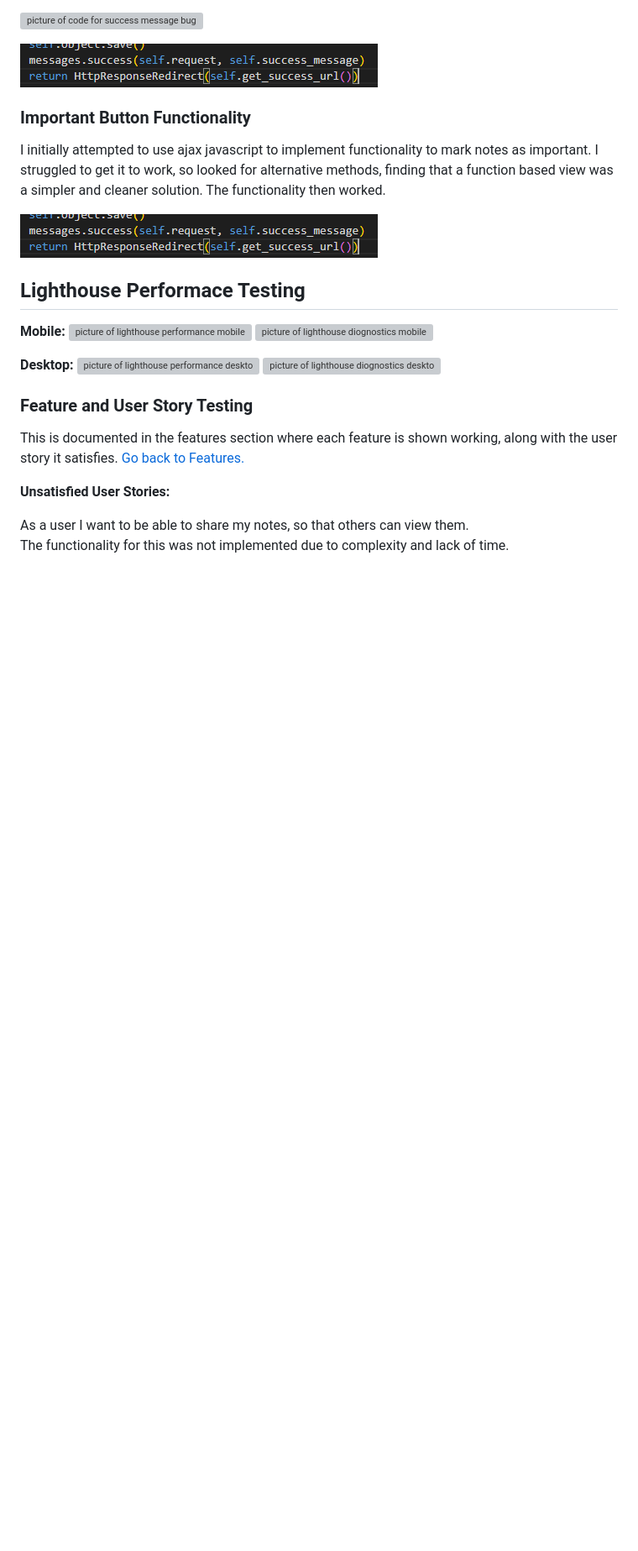
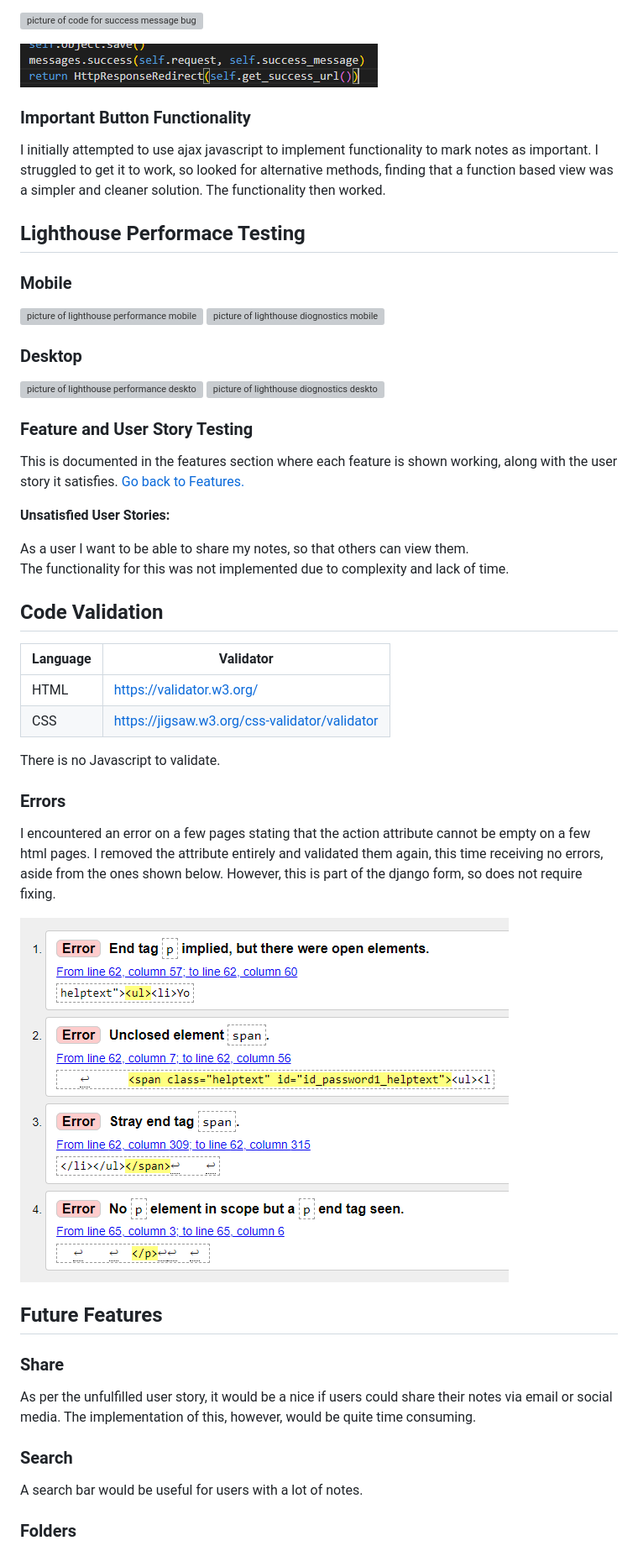
Before and after one commit to BrendanChing/NeatNotes, a Markdown page: README.md, the part around the change printed below. Shown: that part at 84% size. GitHub-like rendering; pictures changed too: static/images/validregistrationerror.png (added); blank space fills up the shorter version; grey boxes are pictures that could not be loaded.

Commit message:
readme done but yet to be checked

```diff
--- a/README.md
+++ b/README.md
@@ -390,14 +390,12 @@ All success messages for sign-up, login, create, delete and edit were not workin
 ### Important Button Functionality
 I initially attempted to use ajax javascript to implement functionality to mark notes as important. I struggled to get it to work, so looked for alternative methods, finding that a function based view was a simpler and cleaner solution. The functionality then worked.
 
-![picture of view](static/images/bugsuccessafter.png)
-
 ## Lighthouse Performace Testing
-**Mobile:**
+### Mobile
 ![picture of lighthouse performance mobile](static/images/lighthousemobilemain.png)
 ![picture of lighthouse diognostics mobile](static/images/lighthousemobilediognositics.png)
 
-**Desktop:**
+### Desktop
 ![picture of lighthouse performance desktop](static/images/lighthousedesktopmain.png)
 ![picture of lighthouse diognostics desktop](static/images/lighthousedesktopdiagnostics.png)
 
@@ -409,3 +407,31 @@ This is documented in the features section where each feature is shown working,
 As a user I want to be able to share my notes, so that others can view them.
 <br>
 The functionality for this was not implemented due to complexity and lack of time.
+
+## Code Validation
+
+| Language | Validator                                     |
+|----------|-----------------------------------------------|
+| HTML     | https://validator.w3.org/                     |
+| CSS      | https://jigsaw.w3.org/css-validator/validator |
+
+There is no Javascript to validate.
+
+### Errors
+
+I encountered an error on a few pages stating that the action attribute cannot be empty on a few html pages. I removed the attribute entirely and validated them again, this time receiving no errors, aside from the ones shown below. However, this is part of the django form, so does not require fixing.
+
+![screenshot of validation error on register.html](static/images/validregistrationerror.png)
+
+## Future Features
+
+### Share
+
+As per the unfulfilled user story, it would be a nice if users could share their notes via email or social media. The implementation of this, however, would be quite time consuming.
+
+### Search
+
+A search bar would be useful for users with a lot of notes.
+
+### Folders
+
```
Also changed, not shown: other parts of README.md (+66 -1 lines), 4 other files.
